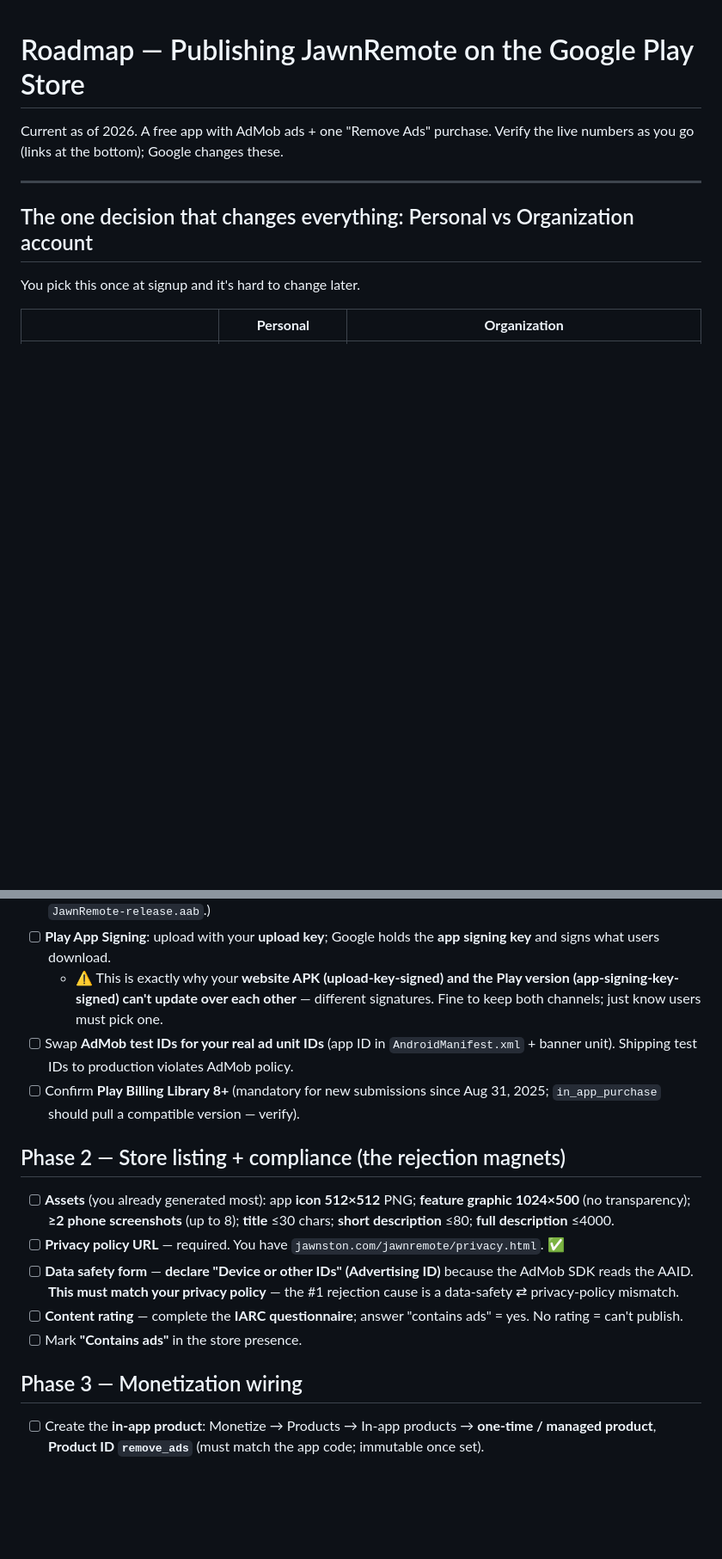
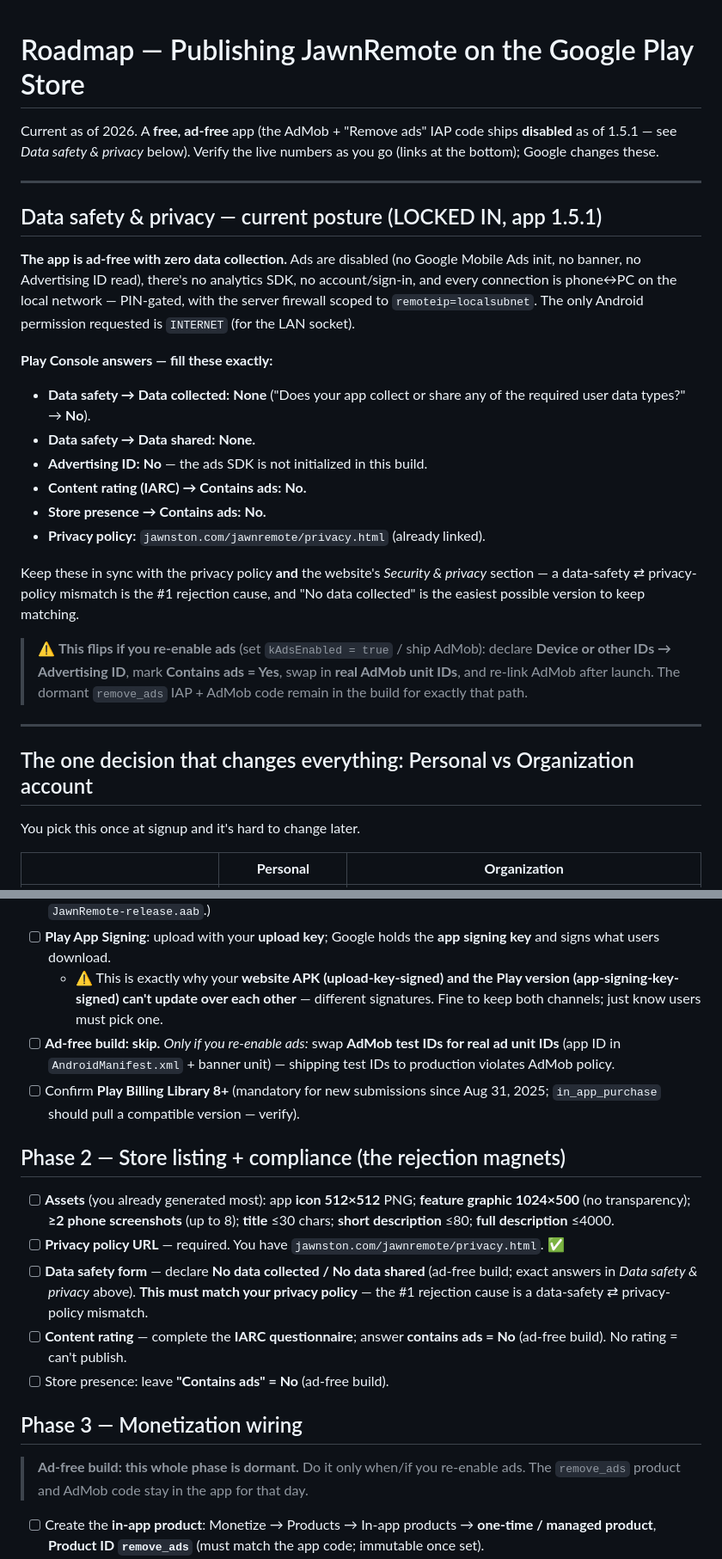
Before and after one commit to GameJawnsInc/JawnRemote, a Markdown page: docs/ROADMAP_play_store.md, 2 parts joined by grey strips. Shown at 86% size. Drawn GitHub-style; blank space fills up the shorter version.

Commit message:
Roadmap: lock in ad-free Data safety posture (No data collected)
Reconciles the Play Store roadmap with the 1.5.1 ad-free build: adds a locked-in Data safety & privacy section (No data collected/shared, no Advertising ID, contains-ads=No) and updates the now-stale AdMob/Ad-ID/contains-ads steps throughout, with a clear 'if you re-enable ads' caveat.

Co-Authored-By: Claude Opus 4.8 <noreply@anthropic.com>

```diff
--- a/docs/ROADMAP_play_store.md
+++ b/docs/ROADMAP_play_store.md
@@ -1,7 +1,36 @@
 # Roadmap — Publishing JawnRemote on the Google Play Store
 
-Current as of 2026. A free app with AdMob ads + one "Remove Ads" purchase.
-Verify the live numbers as you go (links at the bottom); Google changes these.
+Current as of 2026. A **free, ad-free** app (the AdMob + "Remove ads" IAP code
+ships **disabled** as of 1.5.1 — see *Data safety & privacy* below). Verify the
+live numbers as you go (links at the bottom); Google changes these.
+
+---
+
+## Data safety & privacy — current posture (LOCKED IN, app 1.5.1)
+
+**The app is ad-free with zero data collection.** Ads are disabled (no Google
+Mobile Ads init, no banner, no Advertising ID read), there's no analytics SDK,
+no account/sign-in, and every connection is phone↔PC on the local network —
+PIN-gated, with the server firewall scoped to `remoteip=localsubnet`. The only
+Android permission requested is `INTERNET` (for the LAN socket).
+
+**Play Console answers — fill these exactly:**
+- **Data safety → Data collected:** **None** ("Does your app collect or share any
+  of the required user data types?" → **No**).
+- **Data safety → Data shared:** **None.**
+- **Advertising ID:** **No** — the ads SDK is not initialized in this build.
+- **Content rating (IARC) → Contains ads:** **No.**
+- **Store presence → Contains ads:** **No.**
+- **Privacy policy:** `jawnston.com/jawnremote/privacy.html` (already linked).
+
+Keep these in sync with the privacy policy **and** the website's *Security &
+privacy* section — a data-safety ⇄ privacy-policy mismatch is the #1 rejection
+cause, and "No data collected" is the easiest possible version to keep matching.
+
+> ⚠️ **This flips if you re-enable ads** (set `kAdsEnabled = true` / ship AdMob):
+> declare **Device or other IDs → Advertising ID**, mark **Contains ads = Yes**,
+> swap in **real AdMob unit IDs**, and re-link AdMob after launch. The dormant
+> `remove_ads` IAP + AdMob code remain in the build for exactly that path.
 
 ---
 
@@ -32,17 +61,18 @@ You pick this once at signup and it's hard to change later.
 - [ ] Ship an **Android App Bundle (.aab)** — monolithic APKs are not accepted for new apps. (You already build `JawnRemote-release.aab`.)
 - [ ] **Play App Signing**: upload with your **upload key**; Google holds the **app signing key** and signs what users download.
   - ⚠️ This is exactly why your **website APK (upload-key-signed) and the Play version (app-signing-key-signed) can't update over each other** — different signatures. Fine to keep both channels; just know users must pick one.
-- [ ] Swap **AdMob test IDs for your real ad unit IDs** (app ID in `AndroidManifest.xml` + banner unit). Shipping test IDs to production violates AdMob policy.
+- [ ] **Ad-free build: skip.** *Only if you re-enable ads:* swap **AdMob test IDs for real ad unit IDs** (app ID in `AndroidManifest.xml` + banner unit) — shipping test IDs to production violates AdMob policy.
 - [ ] Confirm **Play Billing Library 8+** (mandatory for new submissions since Aug 31, 2025; `in_app_purchase` should pull a compatible version — verify).
 
 ## Phase 2 — Store listing + compliance (the rejection magnets)
 - [ ] **Assets** (you already generated most): app **icon 512×512** PNG; **feature graphic 1024×500** (no transparency); **≥2 phone screenshots** (up to 8); **title** ≤30 chars; **short description** ≤80; **full description** ≤4000.
 - [ ] **Privacy policy URL** — required. You have `jawnston.com/jawnremote/privacy.html`. ✅
-- [ ] **Data safety form** — **declare "Device or other IDs" (Advertising ID)** because the AdMob SDK reads the AAID. **This must match your privacy policy** — the #1 rejection cause is a data-safety ⇄ privacy-policy mismatch.
-- [ ] **Content rating** — complete the **IARC questionnaire**; answer "contains ads" = yes. No rating = can't publish.
-- [ ] Mark **"Contains ads"** in the store presence.
+- [ ] **Data safety form** — declare **No data collected / No data shared** (ad-free build; exact answers in *Data safety & privacy* above). **This must match your privacy policy** — the #1 rejection cause is a data-safety ⇄ privacy-policy mismatch.
+- [ ] **Content rating** — complete the **IARC questionnaire**; answer **contains ads = No** (ad-free build). No rating = can't publish.
+- [ ] Store presence: leave **"Contains ads" = No** (ad-free build).
 
 ## Phase 3 — Monetization wiring
+> **Ad-free build: this whole phase is dormant.** Do it only when/if you re-enable ads. The `remove_ads` product and AdMob code stay in the app for that day.
 - [ ] Create the **in-app product**: Monetize → Products → In-app products → **one-time / managed product**, **Product ID `remove_ads`** (must match the app code; immutable once set).
 - [ ] After the app is **live**, **link your AdMob app to the Play listing** (AdMob → Apps → link; you can't link an unpublished app — wait 24–48 h after publishing).
 
```
Also changed, not shown: other parts of docs/ROADMAP_play_store.md (+2 -2 lines).
